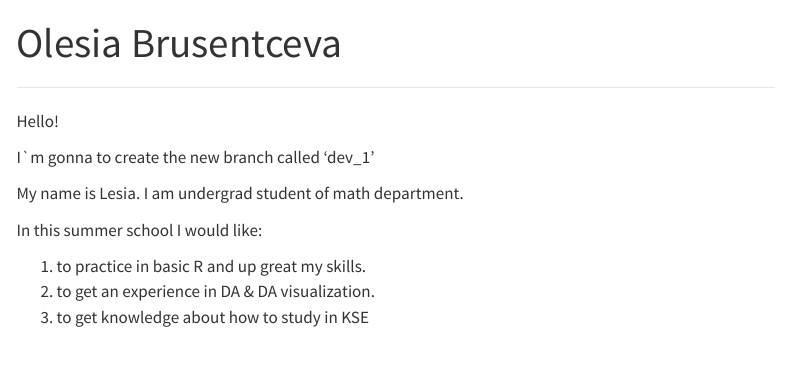
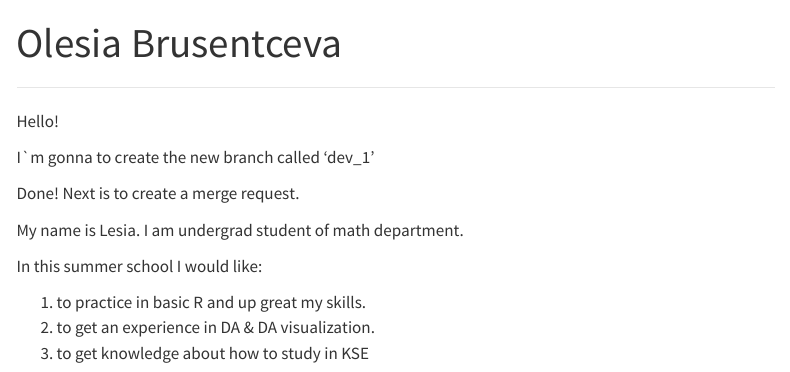
Before and after one commit to olesia-brusentceva/my-new-eva-website, a Quarto document (index.qmd): the page in a window 1100 px wide, from its top. Rendered offline with R 4.5, knitr and Pandoc in place of Quarto, with nearby package versions; menus at the side of the page are left out.

Commit message:
The Second commit

```diff
--- a/index.qmd
+++ b/index.qmd
@@ -8,6 +8,8 @@ Hello!
 
 I\`m gonna to create the new branch called 'dev_1'
 
+Done! Next is to create a merge request.
+
 My name is Lesia. I am undergrad student of math department.
 
 In this summer school I would like:
```
Also changed, not shown: .quarto/crossref/index.qmd/index.html.json, .quarto/idx/index.qmd.json, docs/search.json, 2 other files.
